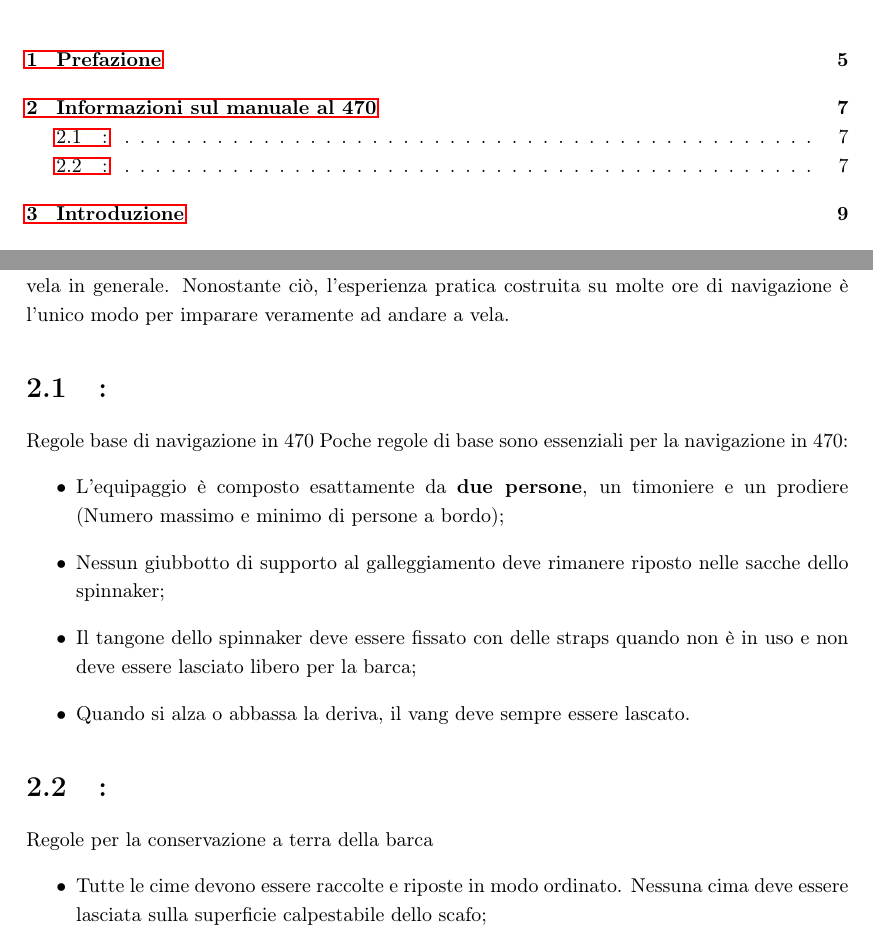
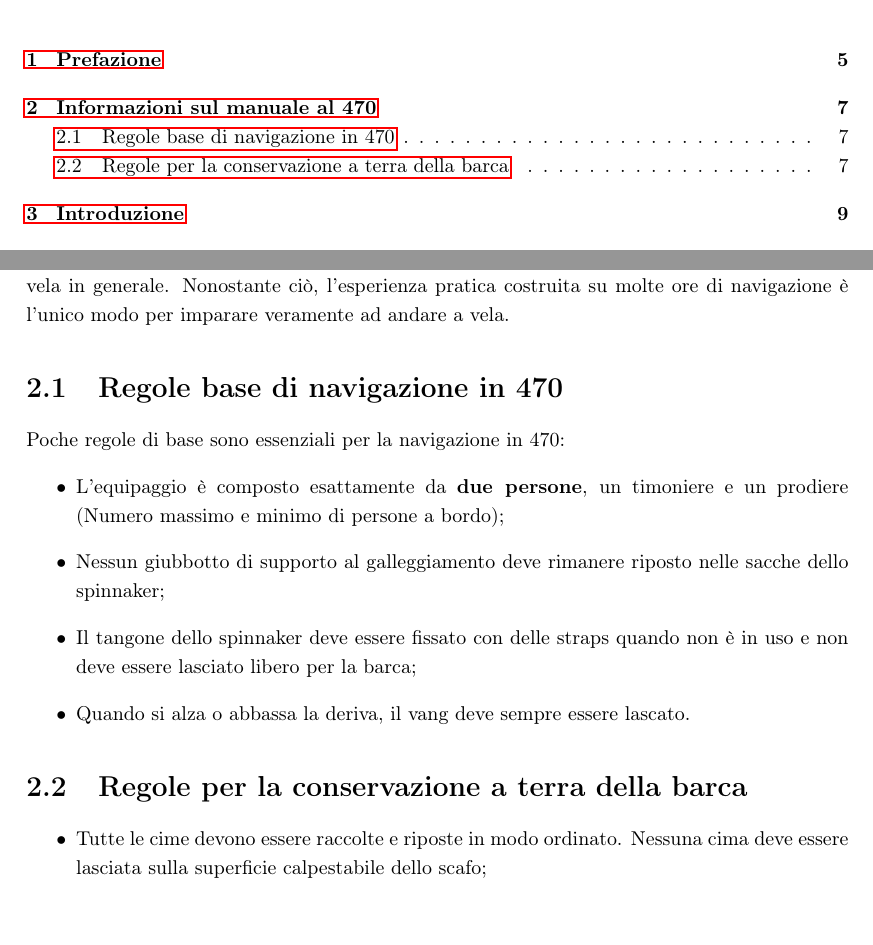
Before and after one commit to FForzano/Manuale-470-ITA, a LaTeX book (Manuale-al-470-ITA.tex, which reads Chapters/InformazioniSulManuale.tex): two parts of pages 3 and 7 of 35, joined at a grey line, cut so that both start at the same text. Compiled offline with pdfLaTeX.

Commit message:
Fix section formatting in InformazioniSulManuale.tex and update PDF

```diff
--- a/Chapters/InformazioniSulManuale.tex
+++ b/Chapters/InformazioniSulManuale.tex
@@ -16,7 +16,7 @@ veramente ad andare a vela.
 % Manca la traduzione di questi due punti: sailing the lifts, coming-about on
 % the knocks
 
-\section:{Regole base di navigazione in 470}
+\section{Regole base di navigazione in 470}
 \label{sec:RegoleBaseDiNavigazioneIn470}
 Poche regole di base sono essenziali per la navigazione in 470:
 \begin{itemize}
@@ -29,7 +29,7 @@ Poche regole di base sono essenziali per la navigazione in 470:
     \item Quando si alza o abbassa la deriva, il vang deve sempre essere lascato.
 \end{itemize}
 
-\section:{Regole per la conservazione a terra della barca}
+\section{Regole per la conservazione a terra della barca}
 \label{sec:RegolePerLaConservazioneATerraDellaBarca}
 \begin{itemize}
     \item Tutte le cime devono essere raccolte e riposte in modo ordinato.
```
Also changed, not shown: Manuale-al-470-ITA.pdf.
